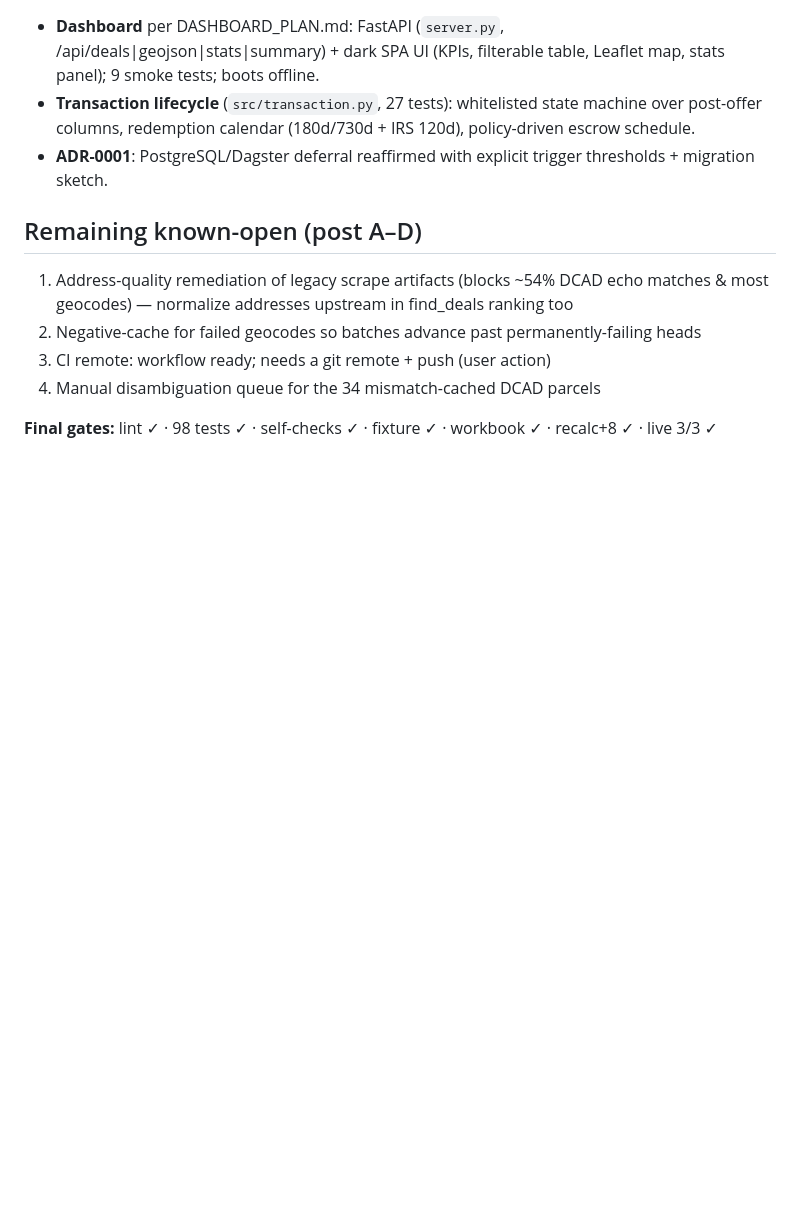
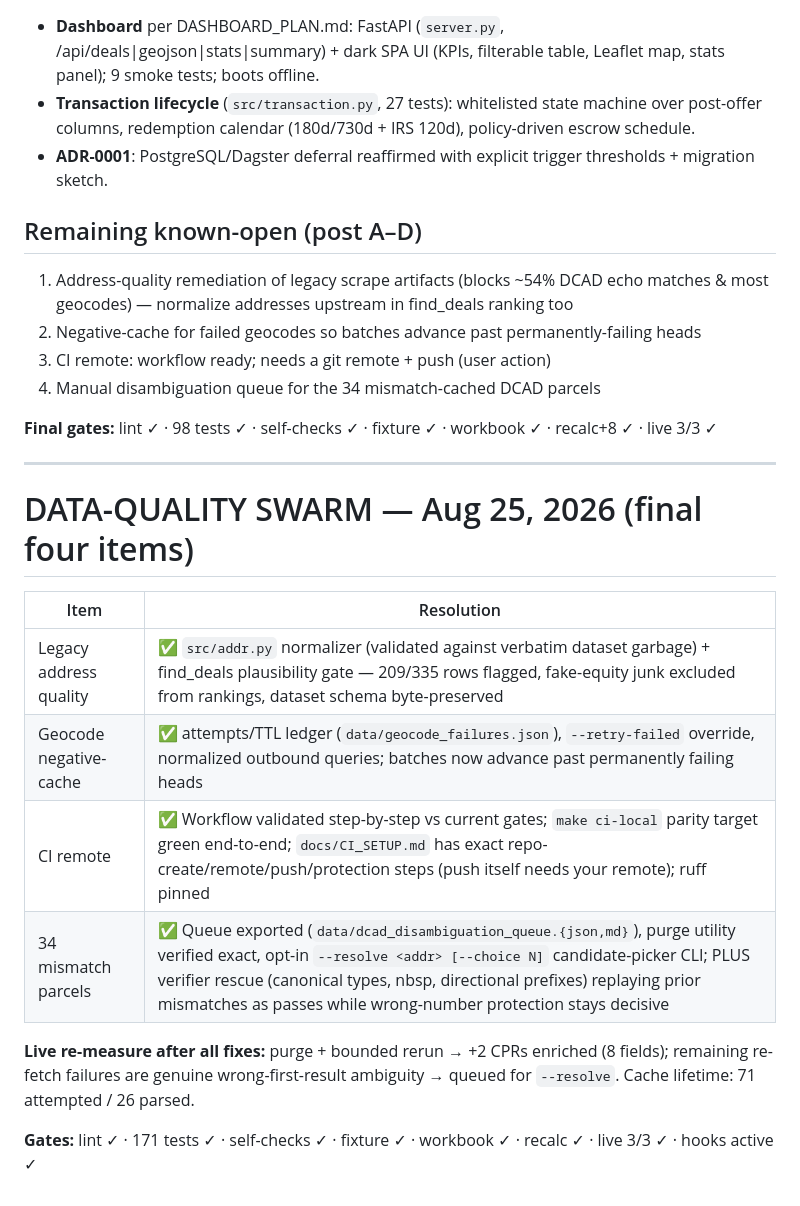
Before and after one commit to KNaiduDTX/hermes-reo, a Markdown page: AUDIT_REPORT.md, the part around the change. Rendered like a GitHub page; blank space fills up the shorter version.

Commit message:
Docs: data-quality swarm completion log

```diff
--- a/AUDIT_REPORT.md
+++ b/AUDIT_REPORT.md
@@ -250,3 +250,17 @@ Timezone-aware provenance timestamps (6 sites); M6 deal-type-aware lien-survival
 4. Manual disambiguation queue for the 34 mismatch-cached DCAD parcels
 
 **Final gates:** lint ✓ · 98 tests ✓ · self-checks ✓ · fixture ✓ · workbook ✓ · recalc+8 ✓ · live 3/3 ✓
+
+---
+
+# DATA-QUALITY SWARM — Aug 25, 2026 (final four items)
+| Item | Resolution |
+|---|---|
+| Legacy address quality | ✅ `src/addr.py` normalizer (validated against verbatim dataset garbage) + find_deals plausibility gate — 209/335 rows flagged, fake-equity junk excluded from rankings, dataset schema byte-preserved |
+| Geocode negative-cache | ✅ attempts/TTL ledger (`data/geocode_failures.json`), `--retry-failed` override, normalized outbound queries; batches now advance past permanently failing heads |
+| CI remote | ✅ Workflow validated step-by-step vs current gates; `make ci-local` parity target green end-to-end; `docs/CI_SETUP.md` has exact repo-create/remote/push/protection steps (push itself needs your remote); ruff pinned |
+| 34 mismatch parcels | ✅ Queue exported (`data/dcad_disambiguation_queue.{json,md}`), purge utility verified exact, opt-in `--resolve <addr> [--choice N]` candidate-picker CLI; PLUS verifier rescue (canonical types, nbsp, directional prefixes) replaying prior mismatches as passes while wrong-number protection stays decisive |
+
+**Live re-measure after all fixes:** purge + bounded rerun → +2 CPRs enriched (8 fields); remaining re-fetch failures are genuine wrong-first-result ambiguity → queued for `--resolve`. Cache lifetime: 71 attempted / 26 parsed.
+
+**Gates:** lint ✓ · 171 tests ✓ · self-checks ✓ · fixture ✓ · workbook ✓ · recalc ✓ · live 3/3 ✓ · hooks active ✓
```
